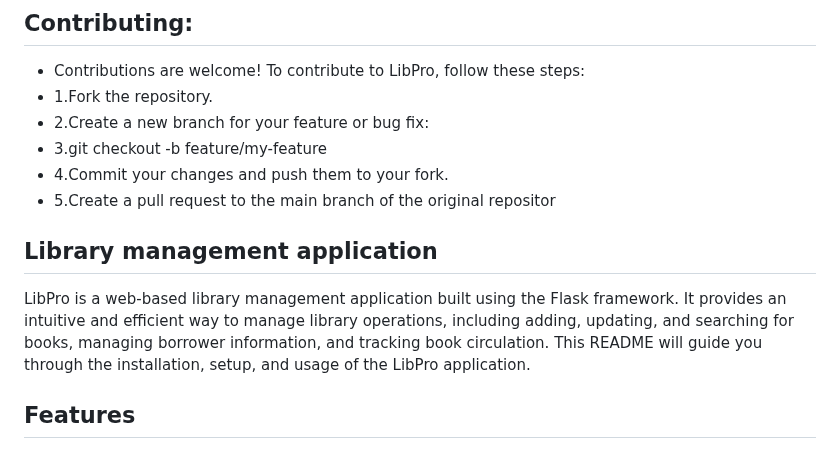
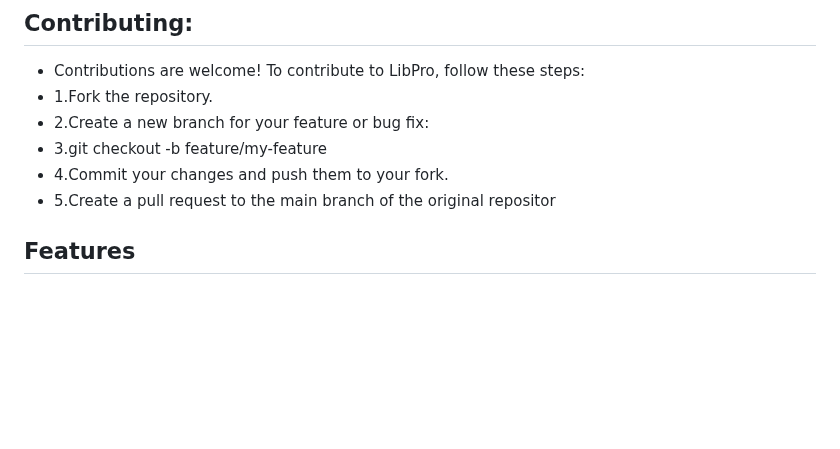
Before and after one commit to manishpawar662/LibPro, a Markdown page: README.md, the part around the change. GitHub-like rendering; blank space fills up the shorter version.

Commit message:
repeated content deleted

```diff
--- a/README.md
+++ b/README.md
@@ -53,10 +53,6 @@ Virtual environment (optional but recommended)
 - 3.git checkout -b feature/my-feature
 - 4.Commit your changes and push them to your fork.
 - 5.Create a pull request to the main branch of the original repositor
-
-## Library management application
-
-LibPro is a web-based library management application built using the Flask framework. It provides an intuitive and efficient way to manage library operations, including adding, updating, and searching for books, managing borrower information, and tracking book circulation. This README will guide you through the installation, setup, and usage of the LibPro application.
 
 ## Features
 
```
